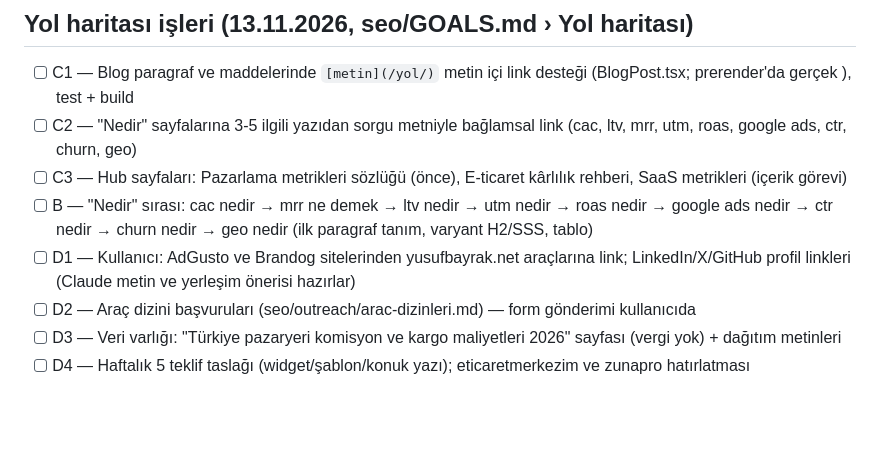
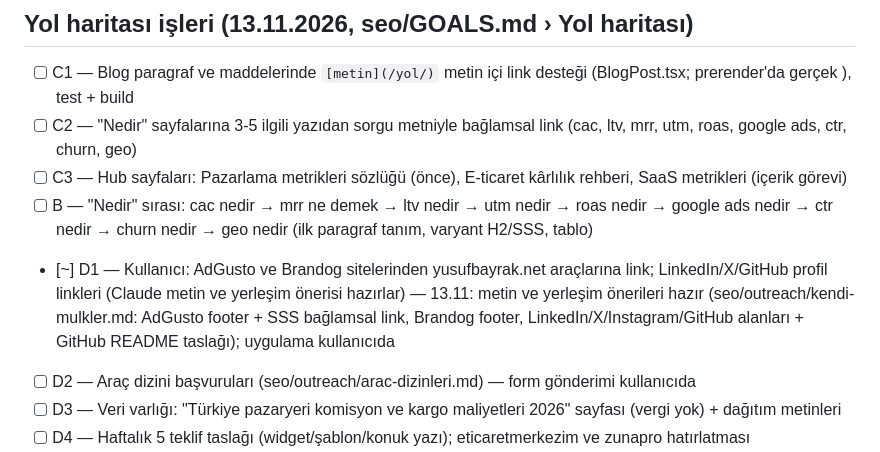
Before and after one commit to yusufbayrakk94-code/yusufbayrak.net, a Markdown page: seo/BACKLOG.md, the part around the change. Drawn GitHub-style; blank space fills up the shorter version.

```diff
--- a/seo/BACKLOG.md
+++ b/seo/BACKLOG.md
@@ -80,7 +80,7 @@ notları `seo/research/<konu>.md` altına kaydedilir.
 - [ ] C2 — "Nedir" sayfalarına 3-5 ilgili yazıdan sorgu metniyle bağlamsal link (cac, ltv, mrr, utm, roas, google ads, ctr, churn, geo)
 - [ ] C3 — Hub sayfaları: Pazarlama metrikleri sözlüğü (önce), E-ticaret kârlılık rehberi, SaaS metrikleri (içerik görevi)
 - [ ] B — "Nedir" sırası: cac nedir → mrr ne demek → ltv nedir → utm nedir → roas nedir → google ads nedir → ctr nedir → churn nedir → geo nedir (ilk paragraf tanım, varyant H2/SSS, tablo)
-- [ ] D1 — Kullanıcı: AdGusto ve Brandog sitelerinden yusufbayrak.net araçlarına link; LinkedIn/X/GitHub profil linkleri (Claude metin ve yerleşim önerisi hazırlar)
+- [~] D1 — Kullanıcı: AdGusto ve Brandog sitelerinden yusufbayrak.net araçlarına link; LinkedIn/X/GitHub profil linkleri (Claude metin ve yerleşim önerisi hazırlar) — 13.11: metin ve yerleşim önerileri hazır (seo/outreach/kendi-mulkler.md: AdGusto footer + SSS bağlamsal link, Brandog footer, LinkedIn/X/Instagram/GitHub alanları + GitHub README taslağı); uygulama kullanıcıda
 - [ ] D2 — Araç dizini başvuruları (seo/outreach/arac-dizinleri.md) — form gönderimi kullanıcıda
 - [ ] D3 — Veri varlığı: "Türkiye pazaryeri komisyon ve kargo maliyetleri 2026" sayfası (vergi yok) + dağıtım metinleri
 - [ ] D4 — Haftalık 5 teklif taslağı (widget/şablon/konuk yazı); eticaretmerkezim ve zunapro hatırlatması
```
Also changed, not shown: seo/LOG.md (+1 -0 lines), seo/outreach/kendi-mulkler.md (added, +60 -0 lines).
